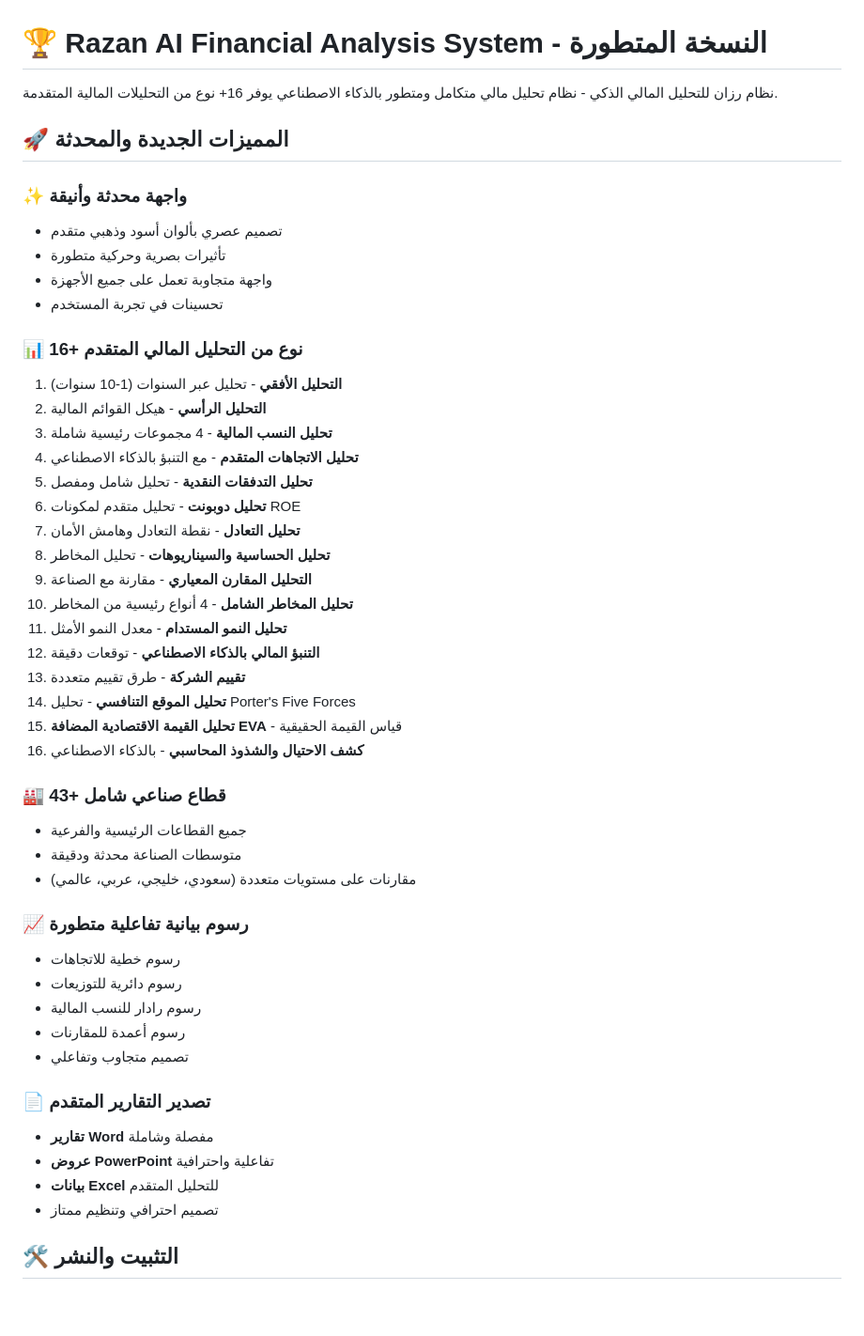
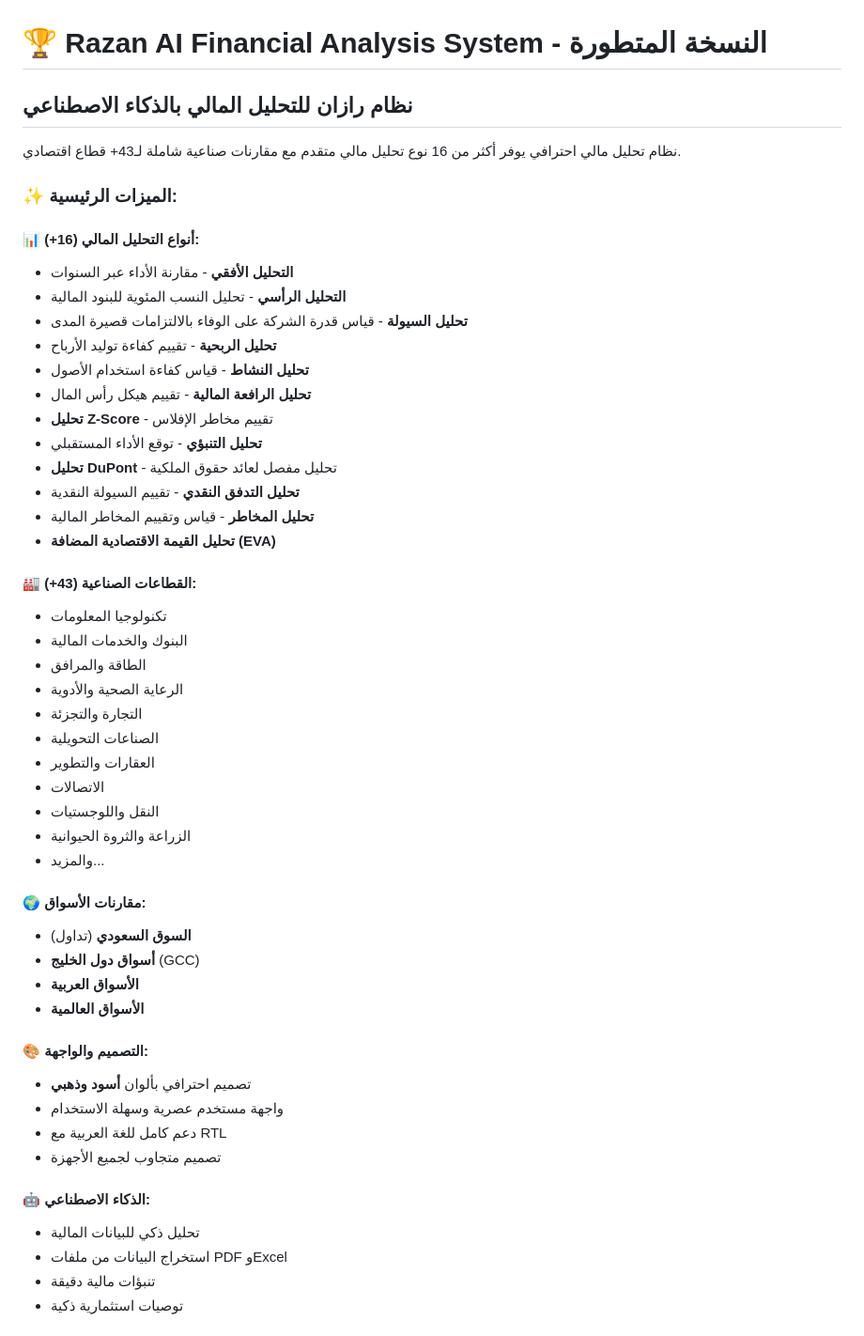
Before and after one commit to RazanLeo/Razan-AI-Smart-Financial-System, a Markdown page: README.md, the part around the change printed below. Shown: that part at 94% size. Drawn GitHub-style; blank space fills up the shorter version.

```diff
--- a/README.md
+++ b/README.md
@@ -1,50 +1,53 @@
 # 🏆 Razan AI Financial Analysis System - النسخة المتطورة
 
-نظام رزان للتحليل المالي الذكي - نظام تحليل مالي متكامل ومتطور بالذكاء الاصطناعي يوفر 16+ نوع من التحليلات المالية المتقدمة.
+## نظام رازان للتحليل المالي بالذكاء الاصطناعي
 
-## 🚀 المميزات الجديدة والمحدثة
+نظام تحليل مالي احترافي يوفر أكثر من 16 نوع تحليل مالي متقدم مع مقارنات صناعية شاملة لـ43+ قطاع اقتصادي.
 
-### ✨ **واجهة محدثة وأنيقة**
-- تصميم عصري بألوان أسود وذهبي متقدم
-- تأثيرات بصرية وحركية متطورة
-- واجهة متجاوبة تعمل على جميع الأجهزة
-- تحسينات في تجربة المستخدم
+### ✨ الميزات الرئيسية:
 
-### 📊 **16+ نوع من التحليل المالي المتقدم**
-1. **التحليل الأفقي** - تحليل عبر السنوات (1-10 سنوات)
-2. **التحليل الرأسي** - هيكل القوائم المالية
-3. **تحليل النسب المالية** - 4 مجموعات رئيسية شاملة
-4. **تحليل الاتجاهات المتقدم** - مع التنبؤ بالذكاء الاصطناعي
-5. **تحليل التدفقات النقدية** - تحليل شامل ومفصل
-6. **تحليل دوبونت** - تحليل متقدم لمكونات ROE
-7. **تحليل التعادل** - نقطة التعادل وهامش الأمان
-8. **تحليل الحساسية والسيناريوهات** - تحليل المخاطر
-9. **التحليل المقارن المعياري** - مقارنة مع الصناعة
-10. **تحليل المخاطر الشامل** - 4 أنواع رئيسية من المخاطر
-11. **تحليل النمو المستدام** - معدل النمو الأمثل
-12. **التنبؤ المالي بالذكاء الاصطناعي** - توقعات دقيقة
-13. **تقييم الشركة** - طرق تقييم متعددة
-14. **تحليل الموقع التنافسي** - تحليل Porter's Five Forces
-15. **تحليل القيمة الاقتصادية المضافة EVA** - قياس القيمة الحقيقية
-16. **كشف الاحتيال والشذوذ المحاسبي** - بالذكاء الاصطناعي
+#### 📊 أنواع التحليل المالي (16+):
+- **التحليل الأفقي** - مقارنة الأداء عبر السنوات
+- **التحليل الرأسي** - تحليل النسب المئوية للبنود المالية
+- **تحليل السيولة** - قياس قدرة الشركة على الوفاء بالالتزامات قصيرة المدى
+- **تحليل الربحية** - تقييم كفاءة توليد الأرباح
+- **تحليل النشاط** - قياس كفاءة استخدام الأصول
+- **تحليل الرافعة المالية** - تقييم هيكل رأس المال
+- **تحليل Z-Score** - تقييم مخاطر الإفلاس
+- **تحليل التنبؤي** - توقع الأداء المستقبلي
+- **تحليل DuPont** - تحليل مفصل لعائد حقوق الملكية
+- **تحليل التدفق النقدي** - تقييم السيولة النقدية
+- **تحليل المخاطر** - قياس وتقييم المخاطر المالية
+- **تحليل القيمة الاقتصادية المضافة (EVA)**
 
-### 🏭 **43+ قطاع صناعي شامل**
-- جميع القطاعات الرئيسية والفرعية
-- متوسطات الصناعة محدثة ودقيقة
-- مقارنات على مستويات متعددة (سعودي، خليجي، عربي، عالمي)
+#### 🏭 القطاعات الصناعية (43+):
+- تكنولوجيا المعلومات
+- البنوك والخدمات المالية
+- الطاقة والمرافق
+- الرعاية الصحية والأدوية
+- التجارة والتجزئة
+- الصناعات التحويلية
+- العقارات والتطوير
+- الاتصالات
+- النقل واللوجستيات
+- الزراعة والثروة الحيوانية
+- والمزيد...
 
-### 📈 **رسوم بيانية تفاعلية متطورة**
-- رسوم خطية للاتجاهات
-- رسوم دائرية للتوزيعات
-- رسوم رادار للنسب المالية
-- رسوم أعمدة للمقارنات
-- تصميم متجاوب وتفاعلي
+#### 🌍 مقارنات الأسواق:
+- **السوق السعودي** (تداول)
+- **أسواق دول الخليج** (GCC)
+- **الأسواق العربية**
+- **الأسواق العالمية**
 
-### 📄 **تصدير التقارير المتقدم**
-- **تقارير Word** مفصلة وشاملة
-- **عروض PowerPoint** تفاعلية واحترافية
-- **بيانات Excel** للتحليل المتقدم
-- تصميم احترافي وتنظيم ممتاز
+#### 🎨 التصميم والواجهة:
+- تصميم احترافي بألوان **أسود وذهبي**
+- واجهة مستخدم عصرية وسهلة الاستخدام
+- دعم كامل للغة العربية مع RTL
+- تصميم متجاوب لجميع الأجهزة
 
-## 🛠️ **التثبيت والنشر**
+#### 🤖 الذكاء الاصطناعي:
+- تحليل ذكي للبيانات المالية
+- استخراج البيانات من ملفات PDF وExcel
+- تنبؤات مالية دقيقة
+- توصيات استثمارية ذكية
 
```
Also changed, not shown: other parts of README.md (+89 -4 lines).
